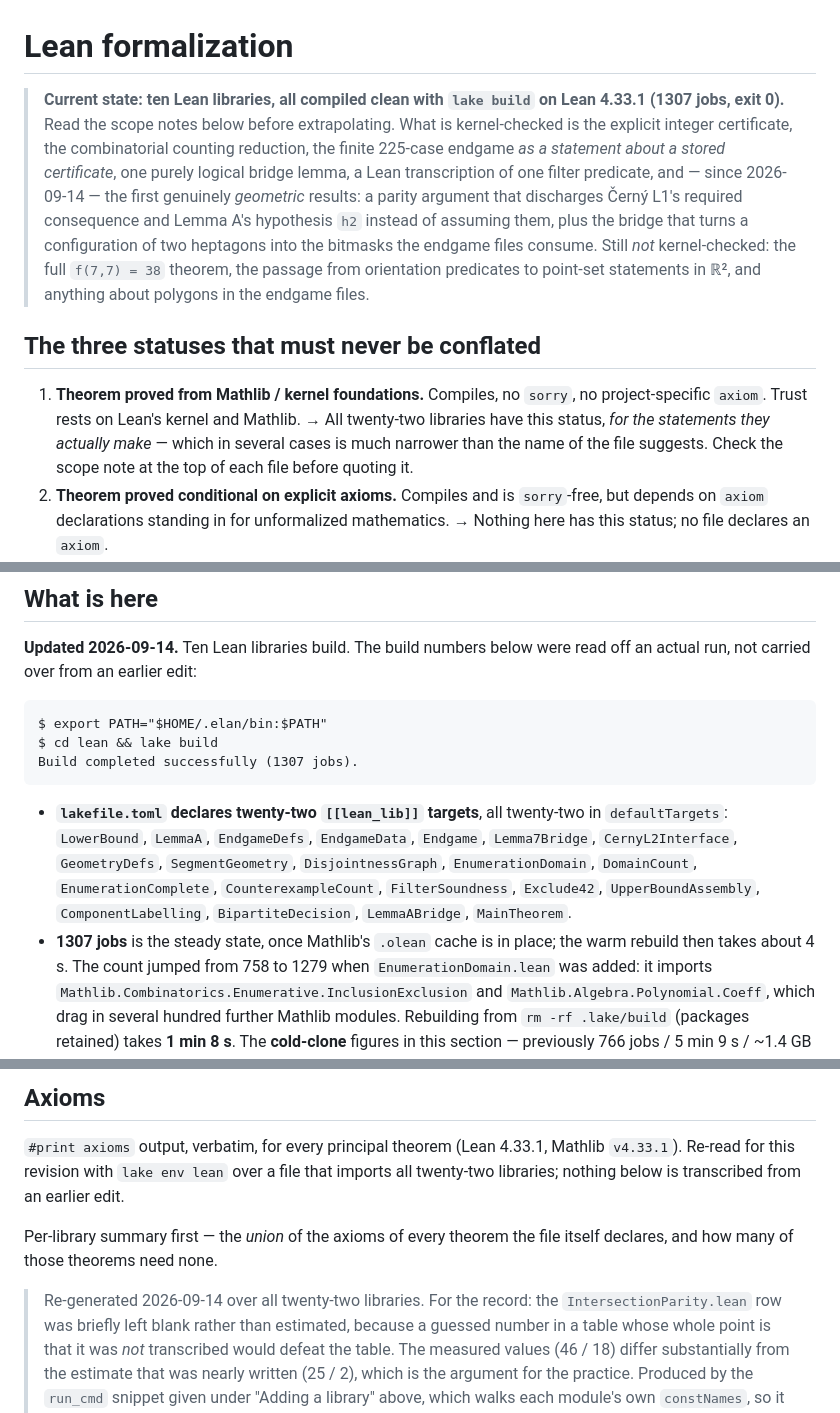
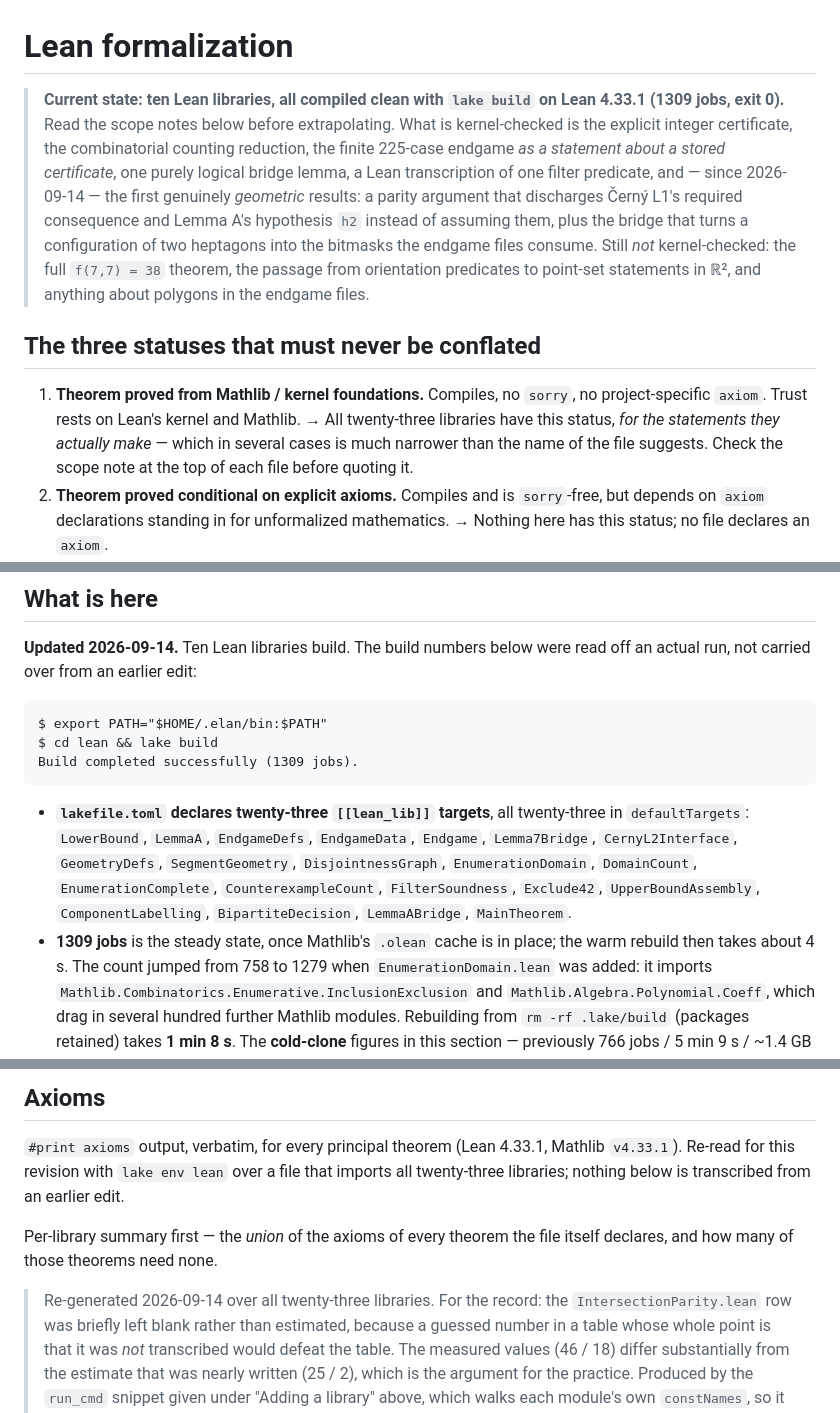
Before and after one commit to NewYorkImperialist/heptagon-intersections, a Markdown page: lean/README.md, 3 parts joined by grey strips. Drawn GitHub-style.

````diff
--- a/lean/README.md
+++ b/lean/README.md
@@ -1,7 +1,7 @@
 # Lean formalization
 
 > **Current state: ten Lean libraries, all compiled clean with `lake build` on
-> Lean 4.33.1 (1307 jobs, exit 0).** Read the scope notes below before
+> Lean 4.33.1 (1309 jobs, exit 0).** Read the scope notes below before
 > extrapolating. What is kernel-checked is the explicit integer certificate, the
 > combinatorial counting reduction, the finite 225-case endgame *as a statement
 > about a stored certificate*, one purely logical bridge lemma, a Lean
@@ -18,7 +18,7 @@
 
 1. **Theorem proved from Mathlib / kernel foundations.** Compiles, no `sorry`,
    no project-specific `axiom`. Trust rests on Lean's kernel and Mathlib.
-   → All twenty-two libraries have this status, *for the statements they actually
+   → All twenty-three libraries have this status, *for the statements they actually
    make* — which in several cases is much narrower than the name of the file
    suggests. Check the scope note at the top of each file before quoting it.
 2. **Theorem proved conditional on explicit axioms.** Compiles and is
@@ -44,17 +44,17 @@ read off an actual run, not carried over from an earlier edit:
 ```
 $ export PATH="$HOME/.elan/bin:$PATH"
 $ cd lean && lake build
-Build completed successfully (1307 jobs).
+Build completed successfully (1309 jobs).
 ```
 
-* **`lakefile.toml` declares twenty-two `[[lean_lib]]` targets**, all twenty-two in
+* **`lakefile.toml` declares twenty-three `[[lean_lib]]` targets**, all twenty-three in
   `defaultTargets`: `LowerBound`, `LemmaA`, `EndgameDefs`, `EndgameData`,
   `Endgame`, `Lemma7Bridge`, `CernyL2Interface`, `GeometryDefs`,
   `SegmentGeometry`, `DisjointnessGraph`, `EnumerationDomain`, `DomainCount`,
   `EnumerationComplete`, `CounterexampleCount`, `FilterSoundness`, `Exclude42`,
   `UpperBoundAssembly`, `ComponentLabelling`, `BipartiteDecision`,
   `LemmaABridge`, `MainTheorem`.
-* **1307 jobs** is the steady state, once Mathlib's `.olean` cache is in
+* **1309 jobs** is the steady state, once Mathlib's `.olean` cache is in
   place; the warm rebuild then takes about 4 s. The count jumped from 758 to
   1279 when `EnumerationDomain.lean` was added: it imports
   `Mathlib.Combinatorics.Enumerative.InclusionExclusion` and
@@ -364,13 +365,13 @@ Toolchain: `leanprover/lean4:v4.33.1`.
 
 `#print axioms` output, verbatim, for every principal theorem
 (Lean 4.33.1, Mathlib `v4.33.1`). Re-read for this revision with
-`lake env lean` over a file that imports all twenty-two libraries; nothing below is
+`lake env lean` over a file that imports all twenty-three libraries; nothing below is
 transcribed from an earlier edit.
 
 Per-library summary first — the *union* of the axioms of every theorem the file
 itself declares, and how many of those theorems need none.
 
-> Re-generated 2026-09-14 over all twenty-two libraries. For the record: the
+> Re-generated 2026-09-14 over all twenty-three libraries. For the record: the
 > `IntersectionParity.lean` row was briefly left blank rather than estimated,
 > because a guessed number in a table whose whole point is that it was *not*
 > transcribed would defeat the table. The measured values (46 / 18) differ
````
Also changed, not shown: other parts of lean/README.md (+6 -4 lines), docs/reviewer-guide.md (+4 -1 lines).
